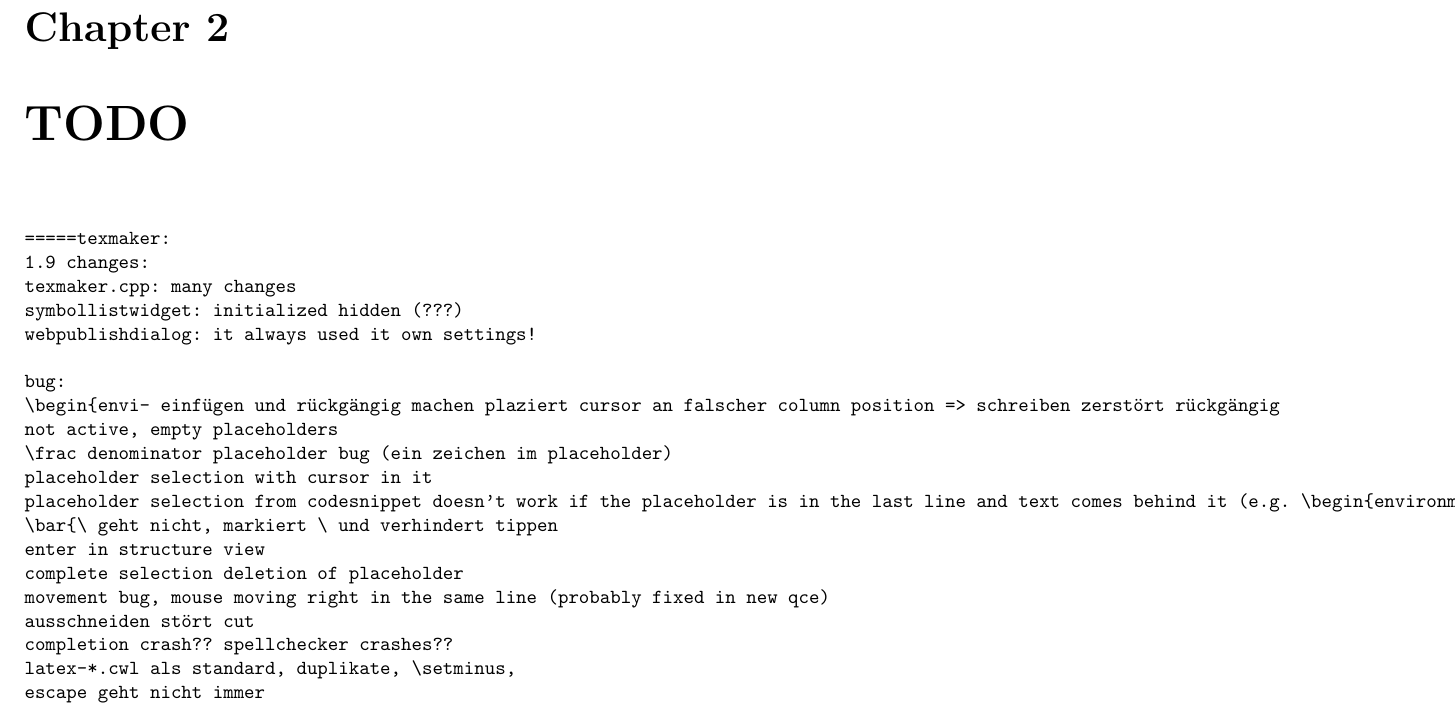
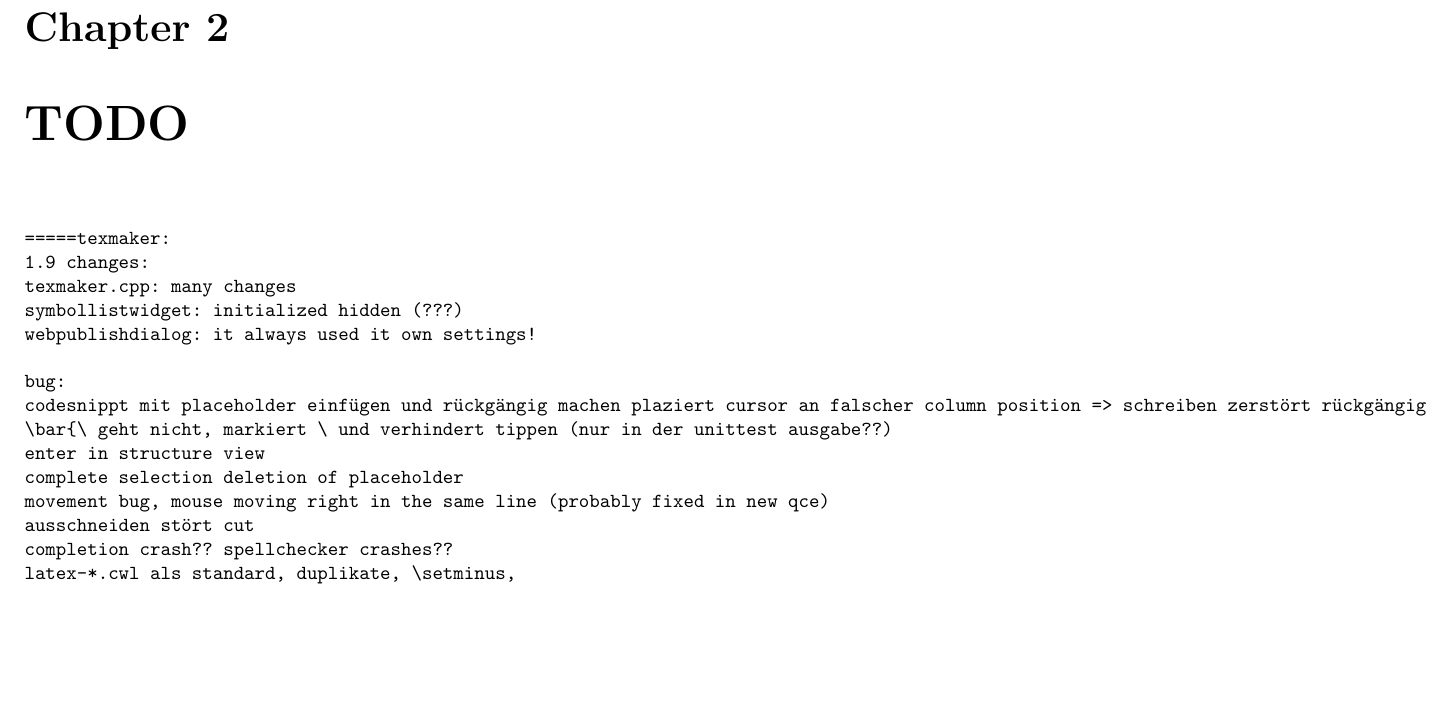
Before and after one commit to texstudio-org/texstudio-meta, a LaTeX thesis (development.tex): part of page 3 of 8 before the commit and part of page 3 of 7 after it, cut so that both start at the same text, the shorter picture padded with empty space. Compiled offline with pdfLaTeX.

Commit message:
fix some placeholder usability issues
git-svn-id: svn://svn.code.sf.net/p/texstudio/code/trunk@443 92cce386-e96d-4106-809f-596c673a3fd8

```diff
--- a/development.tex
+++ b/development.tex
@@ -72,19 +72,14 @@
 webpublishdialog: it always used it own settings!
 
 bug:
-\begin{envi- einfügen und rückgängig machen plaziert cursor an falscher column position => schreiben zerstört rückgängig
-not active, empty placeholders
-\frac denominator placeholder bug (ein zeichen im placeholder)
-placeholder selection with cursor in it
-placeholder selection from codesnippet doesn't work if the placeholder is in the last line and text comes behind it (e.g. \begin{environment-name}
-\bar{\ geht nicht, markiert \ und verhindert tippen
+codesnippt mit placeholder einfügen und rückgängig machen plaziert cursor an falscher column position => schreiben zerstört rückgängig
+\bar{\ geht nicht, markiert \ und verhindert tippen (nur in der unittest ausgabe??)
 enter in structure view
 complete selection deletion of placeholder
 movement bug, mouse moving right in the same line (probably fixed in new qce)
 ausschneiden stört cut
 completion crash?? spellchecker crashes??
 latex-*.cwl als standard, duplikate, \setminus,
-escape geht nicht immer
 next/prev doc remove focus
 sprung zur warnung statt error (include with master only?), don't jump away from log file
 textanalyse count übersetzungsfehler
```
